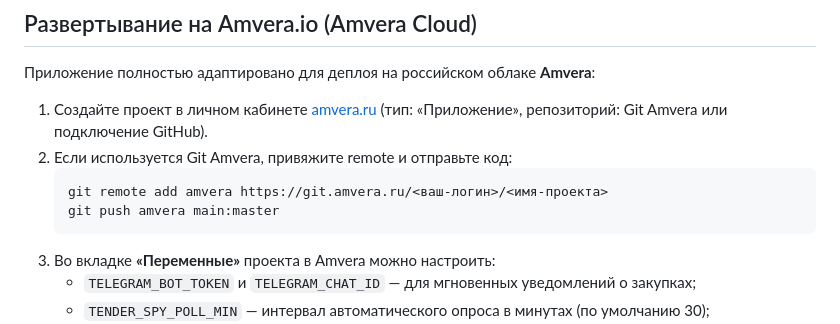
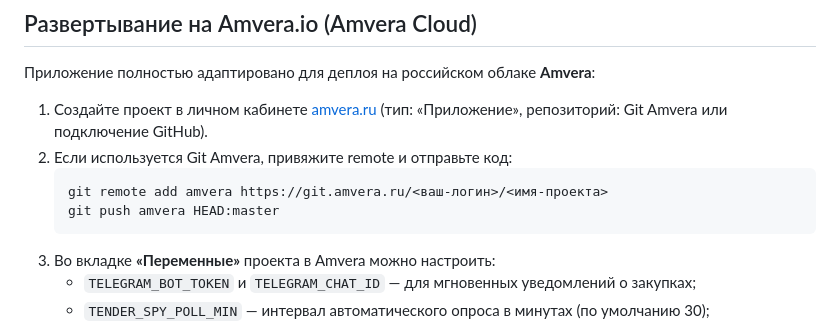
Before and after one commit to SevaGd1978/stoimost, a Markdown page: README.md, the part around the change. GitHub-like rendering.

````diff
--- a/README.md
+++ b/README.md
@@ -23,7 +23,7 @@
 2. Если используется Git Amvera, привяжите remote и отправьте код:
    ```bash
    git remote add amvera https://git.amvera.ru/<ваш-логин>/<имя-проекта>
-   git push amvera main:master
+   git push amvera HEAD:master
    ```
 3. Во вкладке **«Переменные»** проекта в Amvera можно настроить:
    - `TELEGRAM_BOT_TOKEN` и `TELEGRAM_CHAT_ID` — для мгновенных уведомлений о закупках;
````
Also changed, not shown: tender-spy/README.md (+1 -1 lines).
